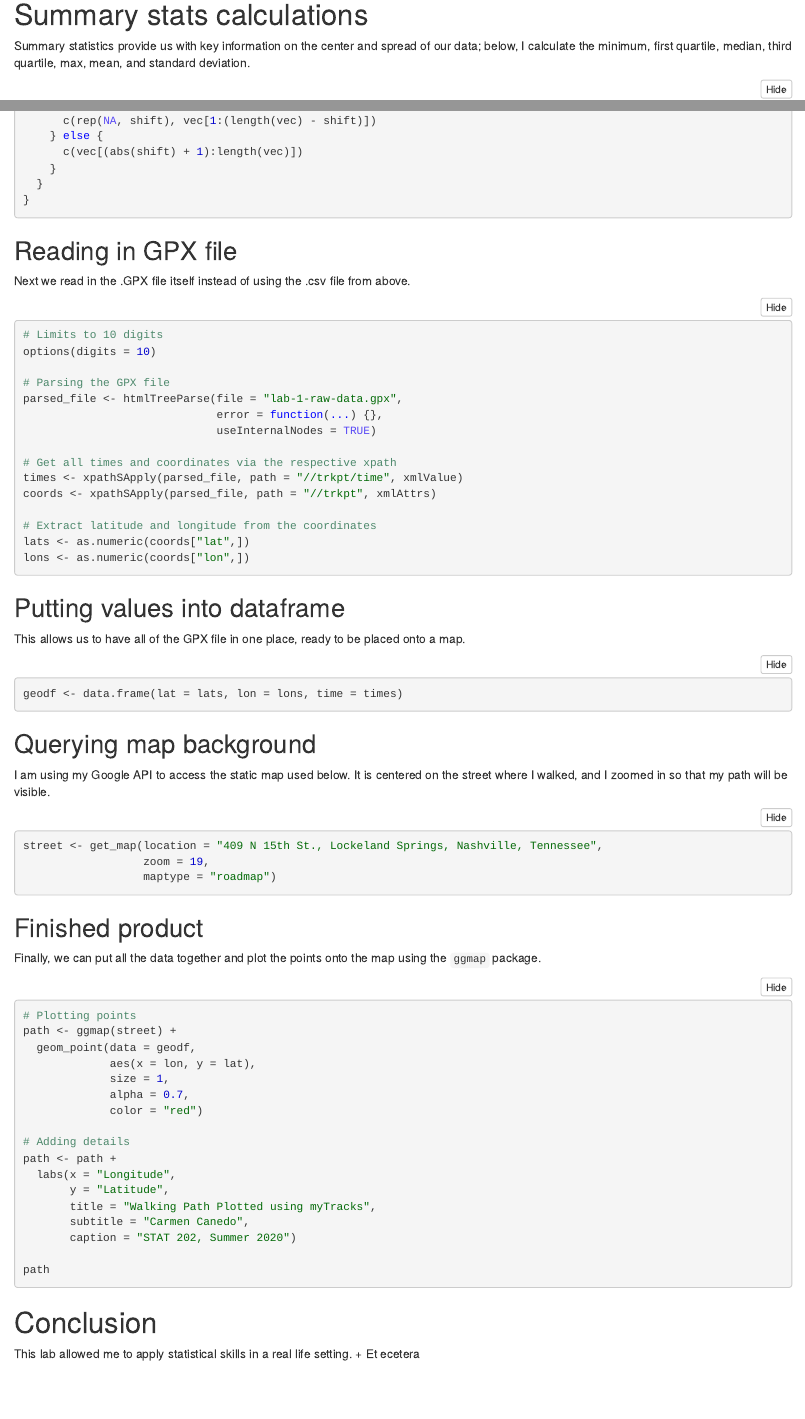
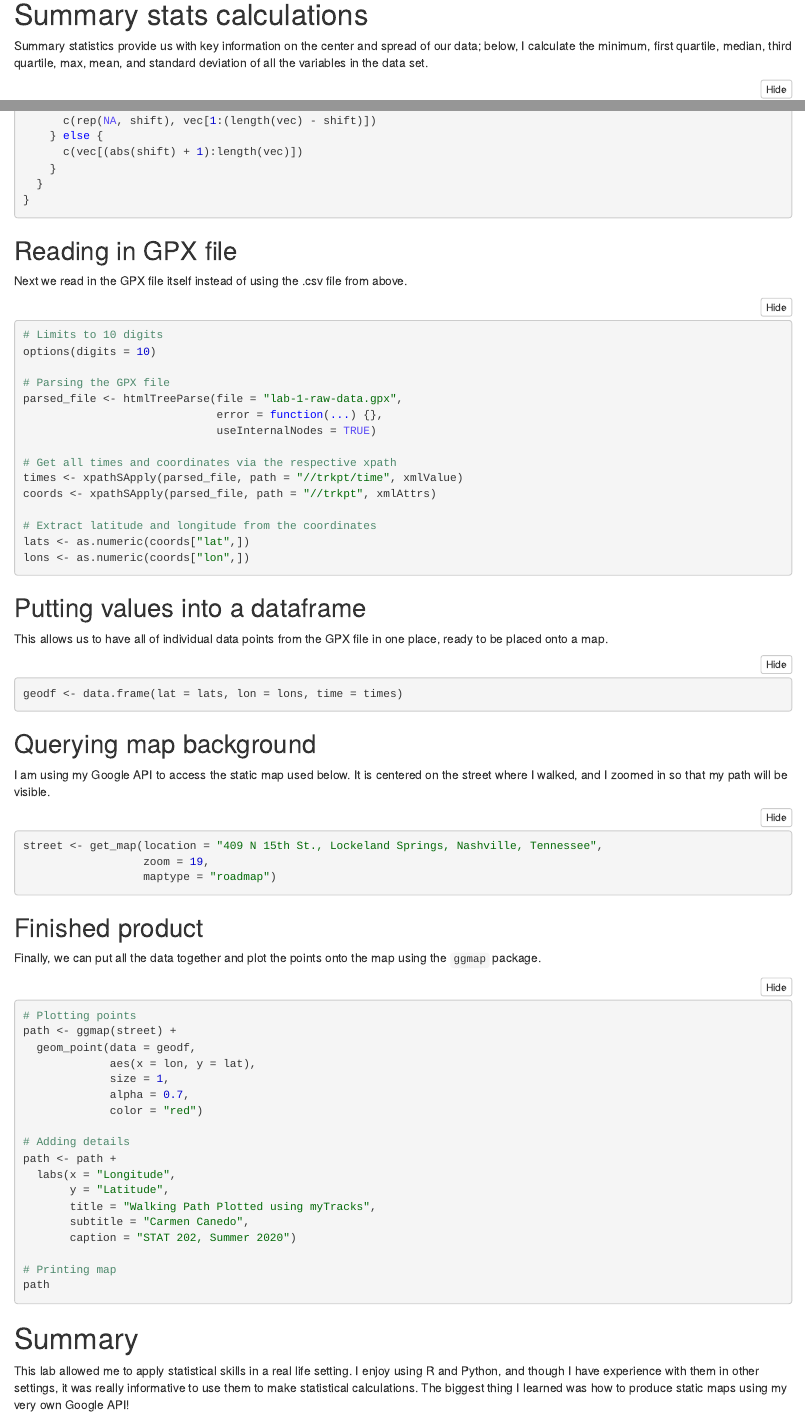
Before and after one commit to carmen-canedo/stat-202-lab1, an R Markdown document (lab1.Rmd): the page in a window 1100 px wide, from 1230 px down, and a second part further down, joined at a grey line. The pictures show the output file lab1.nb.html that the author committed with the source, opened offline.

Commit message:
finished lab

````diff
--- a/lab1.Rmd
+++ b/lab1.Rmd
@@ -53,7 +53,7 @@ walking <- walking %>%
 ```
 
 # Summary stats calculations
-Summary statistics provide us with key information on the center and spread of our data; below, I calculate the minimum, first quartile, median, third quartile, max, mean, and standard deviation.
+Summary statistics provide us with key information on the center and spread of our data; below, I calculate the minimum, first quartile, median, third quartile, max, mean, and standard deviation of all the variables in the data set.
 ```{r}
 sum_latitude <- favstats( ~ latitude, data = walking)
 
@@ -154,7 +154,7 @@ shift_vec <- function(vector, shift) {
 ```
 
 ## Reading in GPX file
-Next we read in the .GPX file itself instead of using the .csv file from above.
+Next we read in the GPX file itself instead of using the .csv file from above.
 ```{r}
 # Limits to 10 digits
 options(digits = 10)
@@ -173,8 +173,8 @@ lats <- as.numeric(coords["lat",])
 lons <- as.numeric(coords["lon",])
 ```
 
-## Putting values into dataframe
-This allows us to have all of the GPX file in one place, ready to be placed onto a map.
+## Putting values into a dataframe
+This allows us to have all of individual data points from the GPX file in one place, ready to be placed onto a map.
 ```{r}
 geodf <- data.frame(lat = lats, lon = lons, time = times)
 ```
@@ -207,9 +207,9 @@ path <- path +
        subtitle = "Carmen Canedo",
        caption = "STAT 202, Summer 2020")
 
+# Printing map
 path
 ```
 
-# Conclusion
-This lab allowed me to apply statistical skills in a real life setting.
-  + Et ecetera
+# Summary
+This lab allowed me to apply statistical skills in a real life setting. I enjoy using R and Python, and though I have experience with them in other settings, it was really informative to use them to make statistical calculations. The biggest thing I learned was how to produce static maps using my very own Google API!
````
Also changed, not shown: lab1.nb.html, lab1.pdf, lab1.Rmd (14 more changed lines).
